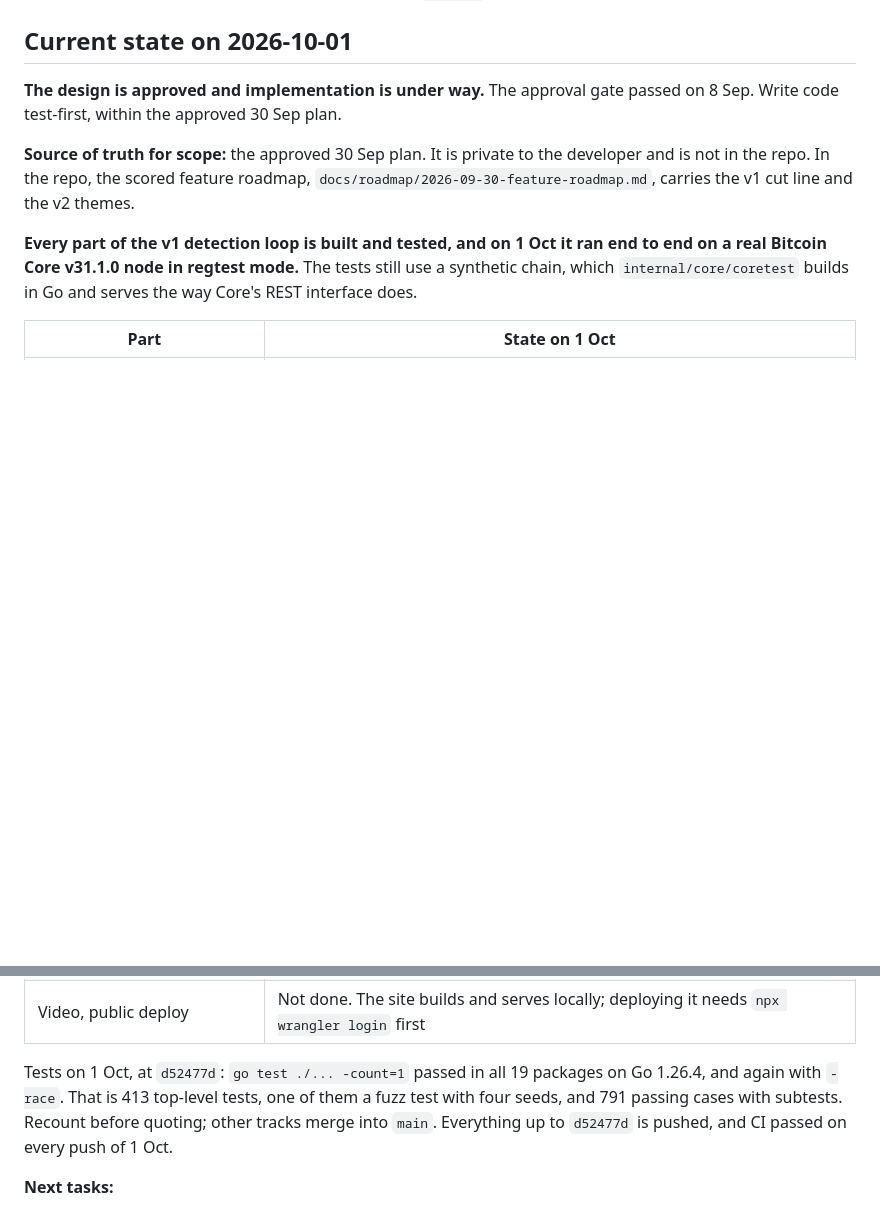
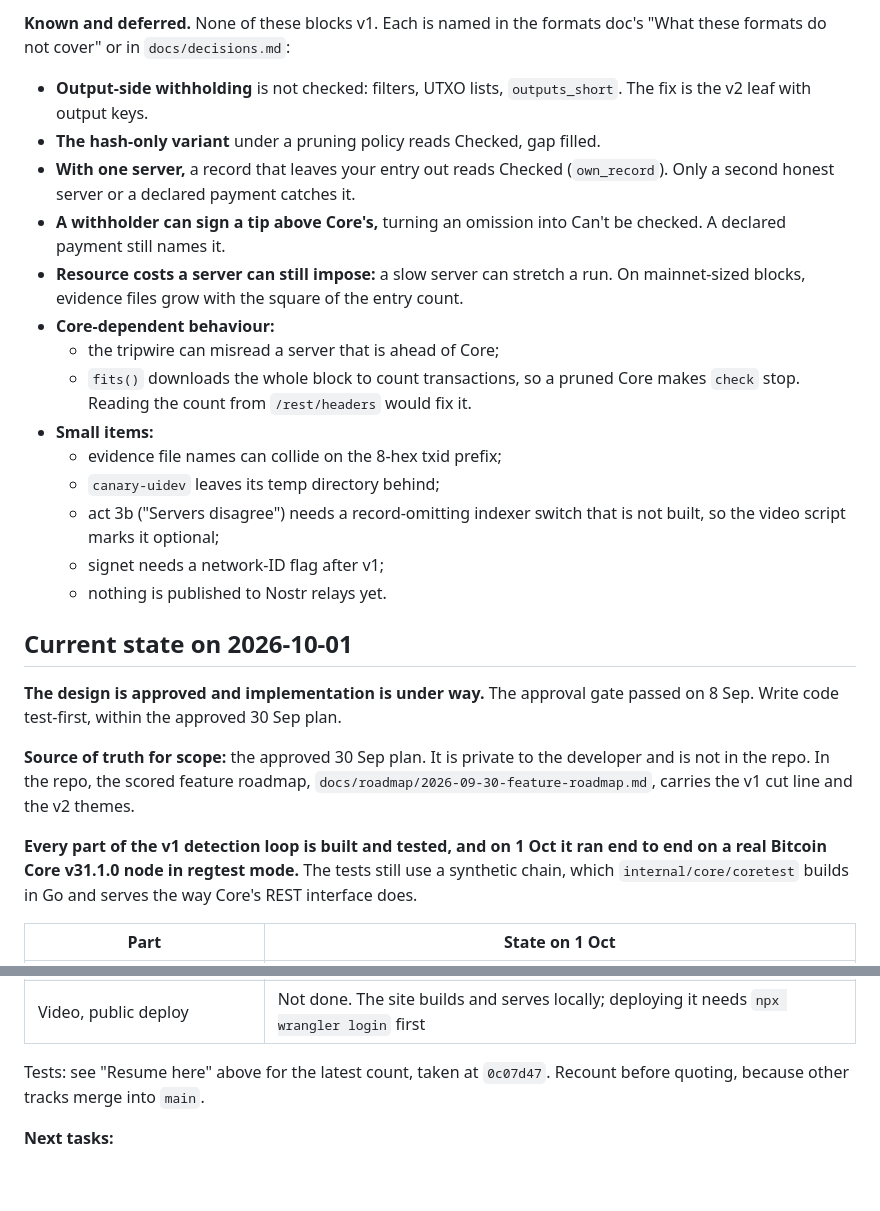
Before and after one commit to Sky-walkerX/canary, a Markdown page: CLAUDE.md, 2 parts joined by grey strips. GitHub-like rendering; blank space fills up the shorter version.

```diff
--- a/CLAUDE.md
+++ b/CLAUDE.md
@@ -29,3 +92,26 @@ publishing early hands the idea to competitors. It goes public on 5 Oct. The MIT
+**Known and deferred.** None of these blocks v1. Each is named in the formats doc's
+"What these formats do not cover" or in `docs/decisions.md`:
+
+- **Output-side withholding** is not checked: filters, UTXO lists, `outputs_short`. The
+  fix is the v2 leaf with output keys.
+- **The hash-only variant** under a pruning policy reads Checked, gap filled.
+- **With one server,** a record that leaves your entry out reads Checked (`own_record`).
+  Only a second honest server or a declared payment catches it.
+- **A withholder can sign a tip above Core's,** turning an omission into Can't be checked.
+  A declared payment still names it.
+- **Resource costs a server can still impose:** a slow server can stretch a run. On
+  mainnet-sized blocks, evidence files grow with the square of the entry count.
+- **Core-dependent behaviour:**
+  - the tripwire can misread a server that is ahead of Core;
+  - `fits()` downloads the whole block to count transactions, so a pruned Core makes
+    `check` stop. Reading the count from `/rest/headers` would fix it.
+- **Small items:**
+  - evidence file names can collide on the 8-hex txid prefix;
+  - `canary-uidev` leaves its temp directory behind;
+  - act 3b ("Servers disagree") needs a record-omitting indexer switch that is not
+    built, so the video script marks it optional;
+  - signet needs a network-ID flag after v1;
+  - nothing is published to Nostr relays yet.
 
 ## Current state on 2026-10-01
 
@@ -59,11 +145,8 @@ interface does.
 | Recorded-run pages and README screenshots | Done. `go run ./cmd/site` reads `docs/runs` and builds pages for the 1 Oct run from its state files. The screenshots in `docs/media` come from that run |
 | Video, public deploy | Not done. The site builds and serves locally; deploying it needs `npx wrangler login` first |
 
-Tests on 1 Oct, at `d52477d`: `go test ./... -count=1` passed in all 19 packages on Go
-1.26.4, and again with `-race`. That is 413 top-level tests, one of them a fuzz test with
-four seeds, and 791 passing cases with subtests. Recount before quoting; other tracks
-merge into `main`. Everything up to `d52477d` is pushed, and CI passed on every push of
-1 Oct.
+Tests: see "Resume here" above for the latest count, taken at `0c07d47`. Recount before
+quoting, because other tracks merge into `main`.
 
 **Next tasks:**
 
```
Also changed, not shown: other parts of CLAUDE.md (+63 -0 lines).
